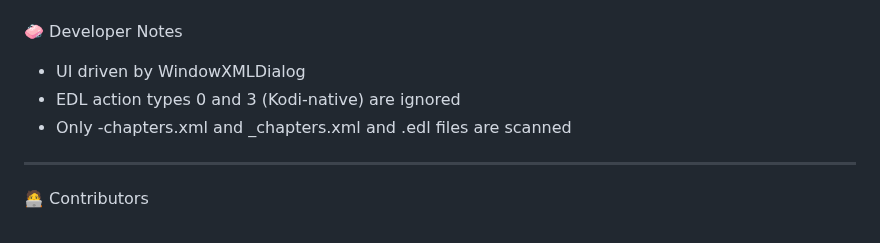
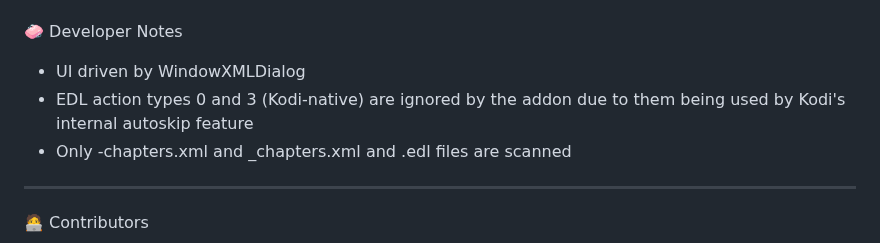
Before and after one commit to jonnypuma/repository.skippyrepo, a Markdown page: README.md, the part around the change. Rendered like a GitHub page.

```diff
--- a/README.md
+++ b/README.md
@@ -340,7 +340,7 @@ ________________________________________________________________________________
 
 🧼 Developer Notes
 - UI driven by WindowXMLDialog
-- EDL action types 0 and 3 (Kodi-native) are ignored
+- EDL action types 0 and 3 (Kodi-native) are ignored by the addon due to them being used by Kodi's internal autoskip feature
 - Only -chapters.xml and _chapters.xml and .edl files are scanned
 
 ---
```
